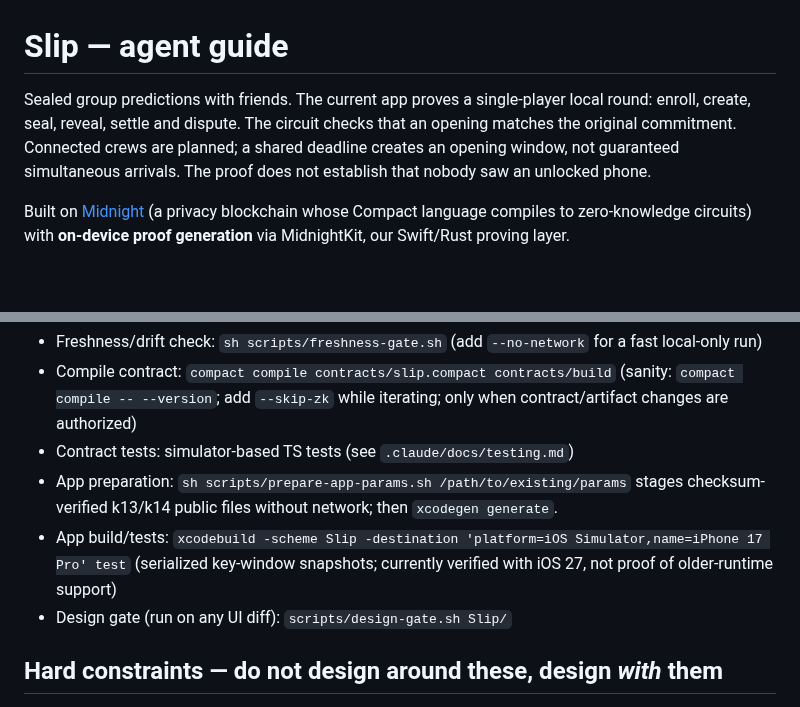
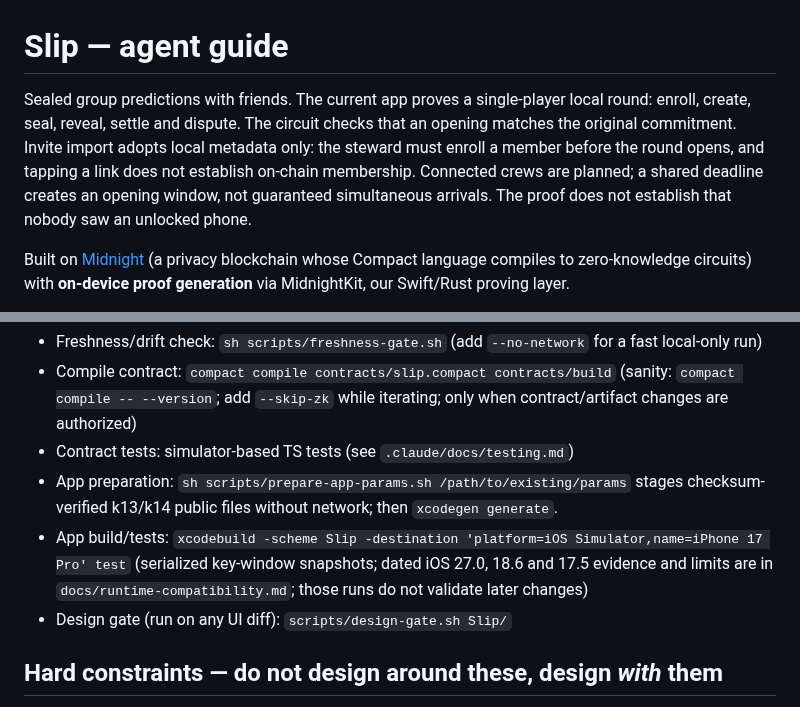
Before and after one commit to ss251/slip, a Markdown page: AGENTS.md, 2 parts joined by grey strips. Rendered like a GitHub page; blank space fills up the shorter version.

```diff
--- a/AGENTS.md
+++ b/AGENTS.md
@@ -1,6 +1,6 @@
 # Slip — agent guide
 
-Sealed group predictions with friends. The current app proves a single-player local round: enroll, create, seal, reveal, settle and dispute. The circuit checks that an opening matches the original commitment. Connected crews are planned; a shared deadline creates an opening window, not guaranteed simultaneous arrivals. The proof does not establish that nobody saw an unlocked phone.
+Sealed group predictions with friends. The current app proves a single-player local round: enroll, create, seal, reveal, settle and dispute. The circuit checks that an opening matches the original commitment. Invite import adopts local metadata only: the steward must enroll a member before the round opens, and tapping a link does not establish on-chain membership. Connected crews are planned; a shared deadline creates an opening window, not guaranteed simultaneous arrivals. The proof does not establish that nobody saw an unlocked phone.
 
 Built on [Midnight](https://docs.midnight.network) (a privacy blockchain whose Compact language compiles to zero-knowledge circuits) with **on-device proof generation** via MidnightKit, our Swift/Rust proving layer.
 
@@ -48,7 +48,7 @@ Canonical shapes (compile syntax confirmed against official Midnight CI and the
 - Compile contract: `compact compile contracts/slip.compact contracts/build` (sanity: `compact compile -- --version`; add `--skip-zk` while iterating; only when contract/artifact changes are authorized)
 - Contract tests: simulator-based TS tests (see `.claude/docs/testing.md`)
 - App preparation: `sh scripts/prepare-app-params.sh /path/to/existing/params` stages checksum-verified k13/k14 public files without network; then `xcodegen generate`.
-- App build/tests: `xcodebuild -scheme Slip -destination 'platform=iOS Simulator,name=iPhone 17 Pro' test` (serialized key-window snapshots; currently verified with iOS 27, not proof of older-runtime support)
+- App build/tests: `xcodebuild -scheme Slip -destination 'platform=iOS Simulator,name=iPhone 17 Pro' test` (serialized key-window snapshots; dated iOS 27.0, 18.6 and 17.5 evidence and limits are in `docs/runtime-compatibility.md`; those runs do not validate later changes)
 - Design gate (run on any UI diff): `scripts/design-gate.sh Slip/`
 
 ## Hard constraints — do not design around these, design *with* them
```
Also changed, not shown: .claude/docs/architecture.md (+28 -5 lines), README.md (+10 -1 lines).
